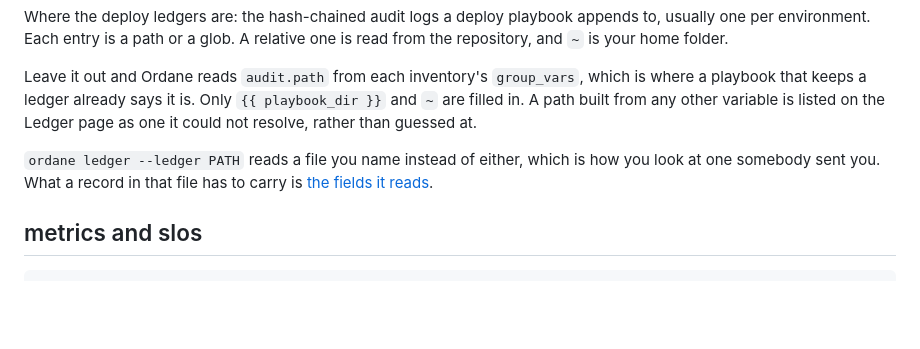
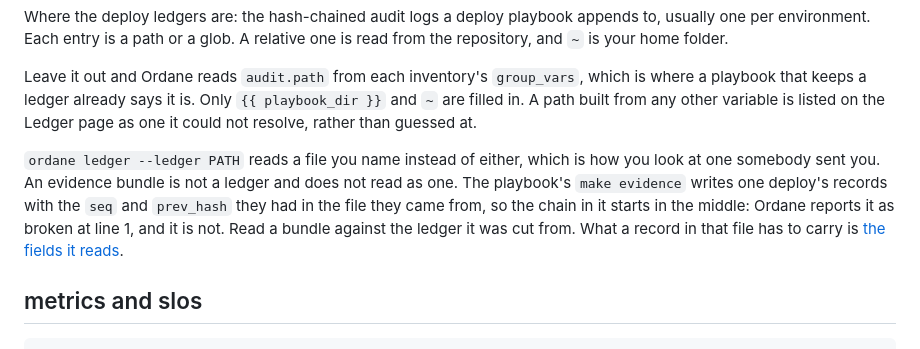
Before and after one commit to kingletas/ordane, a Markdown page: docs/configuration.md, the part around the change. Rendered like a GitHub page; blank space fills up the shorter version.

```diff
--- a/docs/configuration.md
+++ b/docs/configuration.md
@@ -179,7 +179,7 @@ Where the deploy ledgers are: the hash-chained audit logs a deploy playbook appe
 
 Leave it out and Ordane reads `audit.path` from each inventory's `group_vars`, which is where a playbook that keeps a ledger already says it is. Only `{{ playbook_dir }}` and `~` are filled in. A path built from any other variable is listed on the Ledger page as one it could not resolve, rather than guessed at.
 
-`ordane ledger --ledger PATH` reads a file you name instead of either, which is how you look at one somebody sent you. What a record in that file has to carry is [the fields it reads](user-guide.md#the-fields-it-reads).
+`ordane ledger --ledger PATH` reads a file you name instead of either, which is how you look at one somebody sent you. An evidence bundle is not a ledger and does not read as one. The playbook's `make evidence` writes one deploy's records with the `seq` and `prev_hash` they had in the file they came from, so the chain in it starts in the middle: Ordane reports it as broken at line 1, and it is not. Read a bundle against the ledger it was cut from. What a record in that file has to carry is [the fields it reads](user-guide.md#the-fields-it-reads).
 
 ## metrics and slos
 
```
Also changed, not shown: docs/examples.md (+3 -3 lines), docs/user-guide.md (+13 -9 lines).
